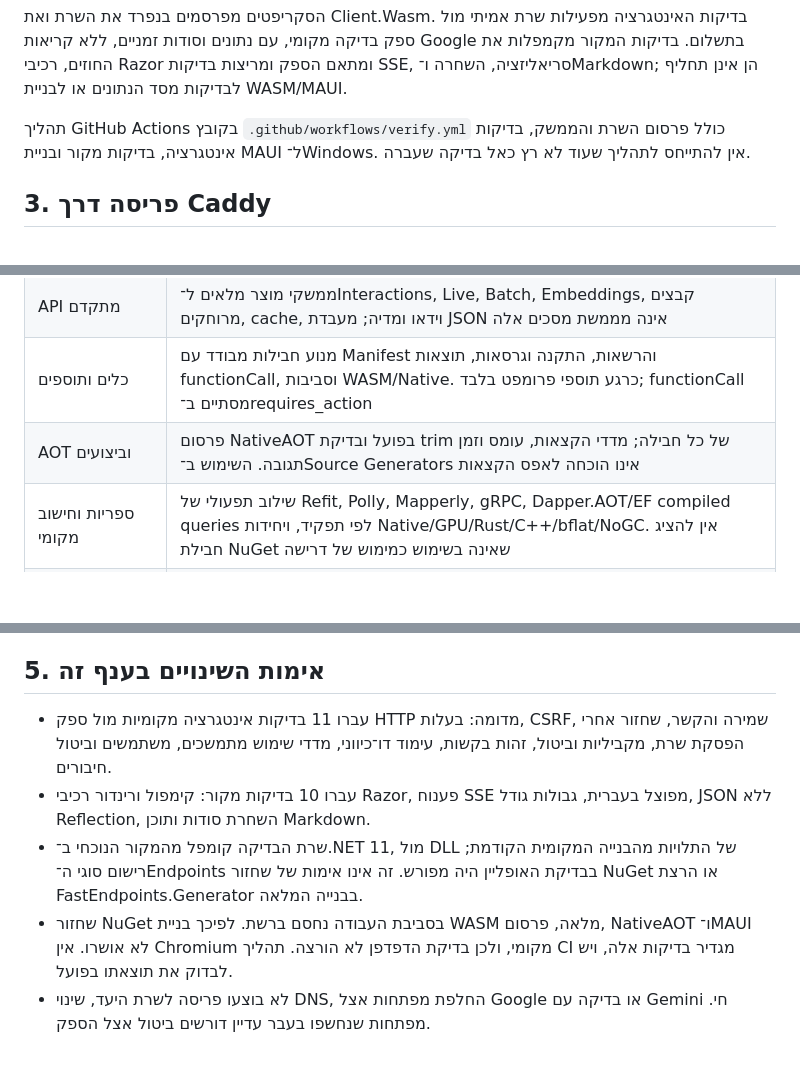
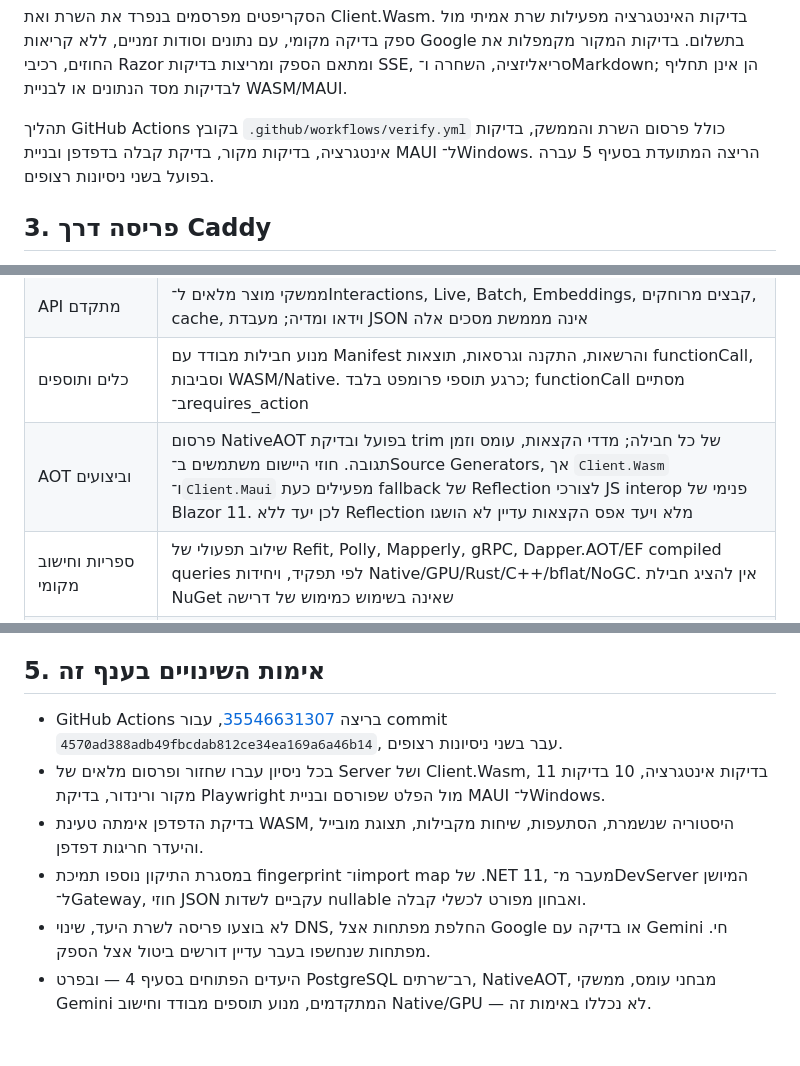
Before and after one commit to Anri2021/GeminiNexus, a Markdown page: README.md, 3 parts joined by grey strips. Drawn GitHub-style; blank space fills up the shorter version.

Commit message:
docs: record verified CI and remaining production gaps

```diff
--- a/README.md
+++ b/README.md
@@ -36,7 +36,7 @@ python3 tests/source_checks.py
 
 הסקריפטים מפרסמים בנפרד את השרת ואת Client.Wasm. בדיקות האינטגרציה מפעילות שרת אמיתי מול ספק בדיקה מקומי, עם נתונים וסודות זמניים, ללא קריאות Google בתשלום. בדיקות המקור מקמפלות את החוזים, רכיבי Razor ומתאם הספק ומריצות בדיקות SSE, סריאליזציה, השחרה ו־Markdown; הן אינן תחליף לבדיקות מסד הנתונים או לבניית WASM/MAUI.
 
-תהליך GitHub Actions בקובץ `.github/workflows/verify.yml` כולל פרסום השרת והממשק, בדיקות אינטגרציה, בדיקות מקור ובניית MAUI ל־Windows. אין להתייחס לתהליך שעוד לא רץ כאל בדיקה שעברה.
+תהליך GitHub Actions בקובץ `.github/workflows/verify.yml` כולל פרסום השרת והממשק, בדיקות אינטגרציה, בדיקות מקור, בדיקת קבלה בדפדפן ובניית MAUI ל־Windows. הריצה המתועדת בסעיף 5 עברה בפועל בשני ניסיונות רצופים.
 
 ## 3. פריסה דרך Caddy
 
@@ -63,7 +63,7 @@ python3 tests/source_checks.py
 | PostgreSQL וריבוי שרתים | המתאם קיים אך דורש בדיקות מסד נפרדות, הגירות סכימה עם גרסאות ובדיקות תחרות בין תהליכים. SQLite מיועד למופע שרת יחיד עם קובץ מקומי |
 | API מתקדם | ממשקי מוצר מלאים ל־Interactions, Live, Batch, Embeddings, קבצים מרוחקים, cache, וידאו ומדיה; מעבדת JSON אינה מממשת מסכים אלה |
 | כלים ותוספים | מנוע חבילות מבודד עם Manifest והרשאות, התקנה וגרסאות, תוצאות functionCall, וסביבות WASM/Native. כרגע תוספי פרומפט בלבד; functionCall מסתיים ב־requires_action |
-| AOT וביצועים | פרסום NativeAOT בפועל ובדיקת trim של כל חבילה; מדדי הקצאות, עומס וזמן תגובה. השימוש ב־Source Generators אינו הוכחה לאפס הקצאות |
+| AOT וביצועים | פרסום NativeAOT בפועל ובדיקת trim של כל חבילה; מדדי הקצאות, עומס וזמן תגובה. חוזי היישום משתמשים ב־Source Generators, אך `Client.Wasm` ו־`Client.Maui` מפעילים כעת fallback של Reflection לצורכי JS interop פנימי של Blazor 11. לכן יעד ללא Reflection מלא ויעד אפס הקצאות עדיין לא הושגו |
 | ספריות וחישוב מקומי | שילוב תפעולי של Refit, Polly, Mapperly, gRPC, Dapper.AOT/EF compiled queries לפי תפקיד, ויחידות Native/GPU/Rust/C++/bflat/NoGC. אין להציג חבילת NuGet שאינה בשימוש כמימוש של דרישה |
 | תפעול משתמשים | איפוס סיסמה בדוא״ל; כללי שימור שיחות וקבצים, ניטור תפעולי ומבחני התאוששות ועומס |
 
@@ -73,8 +73,9 @@ python3 tests/source_checks.py
 
 ## 5. אימות השינויים בענף זה
 
-- עברו 11 בדיקות אינטגרציה מקומיות מול ספק HTTP מדומה: בעלות, CSRF, שמירה והקשר, שחזור אחרי הפסקת שרת, מקביליות וביטול, זהות בקשות, עימוד דו־כיווני, מדדי שימוש מתמשכים, משתמשים וביטול חיבורים.
-- עברו 10 בדיקות מקור: קימפול ורינדור רכיבי Razor, פענוח SSE מפוצל בעברית, גבולות גודל, JSON ללא Reflection, השחרת סודות ותוכן Markdown.
-- שרת הבדיקה קומפל מהמקור הנוכחי ב־.NET 11, מול DLL של התלויות מהבנייה המקומית הקודמת; רישום סוגי ה־Endpoints בבדיקת האופליין היה מפורש. זה אינו אימות של שחזור NuGet או הרצת FastEndpoints.Generator בבנייה המלאה.
-- שחזור NuGet בסביבת העבודה נחסם ברשת. לפיכך בניית WASM מלאה, פרסום, NativeAOT ו־MAUI לא אושרו. אין Chromium מקומי, ולכן בדיקת הדפדפן לא הורצה. תהליך CI מגדיר בדיקות אלה, ויש לבדוק את תוצאתו בפועל.
+- GitHub Actions בריצה [35546631307](https://github.com/Anri2021/GeminiNexus/actions/runs/35546631307), עבור commit `4570ad388adb49fbcdab812ce34ea169a6a46b14`, עבר בשני ניסיונות רצופים.
+- בכל ניסיון עברו שחזור ופרסום מלאים של Server ושל Client.Wasm, 11 בדיקות אינטגרציה, 10 בדיקות מקור ורינדור, בדיקת Playwright מול הפלט שפורסם ובניית MAUI ל־Windows.
+- בדיקת הדפדפן אימתה טעינת WASM, היסטוריה שנשמרת, הסתעפות, שיחות מקבילות, תצוגת מובייל והיעדר חריגות דפדפן.
+- במסגרת התיקון נוספו תמיכת fingerprint ו־import map של .NET 11, מעבר מ־DevServer המיושן ל־Gateway, חוזי JSON עקביים לשדות nullable ואבחון מפורט לכשלי קבלה.
 - לא בוצעו פריסה לשרת היעד, שינוי DNS, החלפת מפתחות אצל Google או בדיקה עם Gemini חי. מפתחות שנחשפו בעבר עדיין דורשים ביטול אצל הספק.
+- היעדים הפתוחים בסעיף 4 — ובפרט PostgreSQL רב־שרתים, NativeAOT, מבחני עומס, ממשקי Gemini המתקדמים, מנוע תוספים מבודד וחישוב Native/GPU — לא נכללו באימות זה.
```
